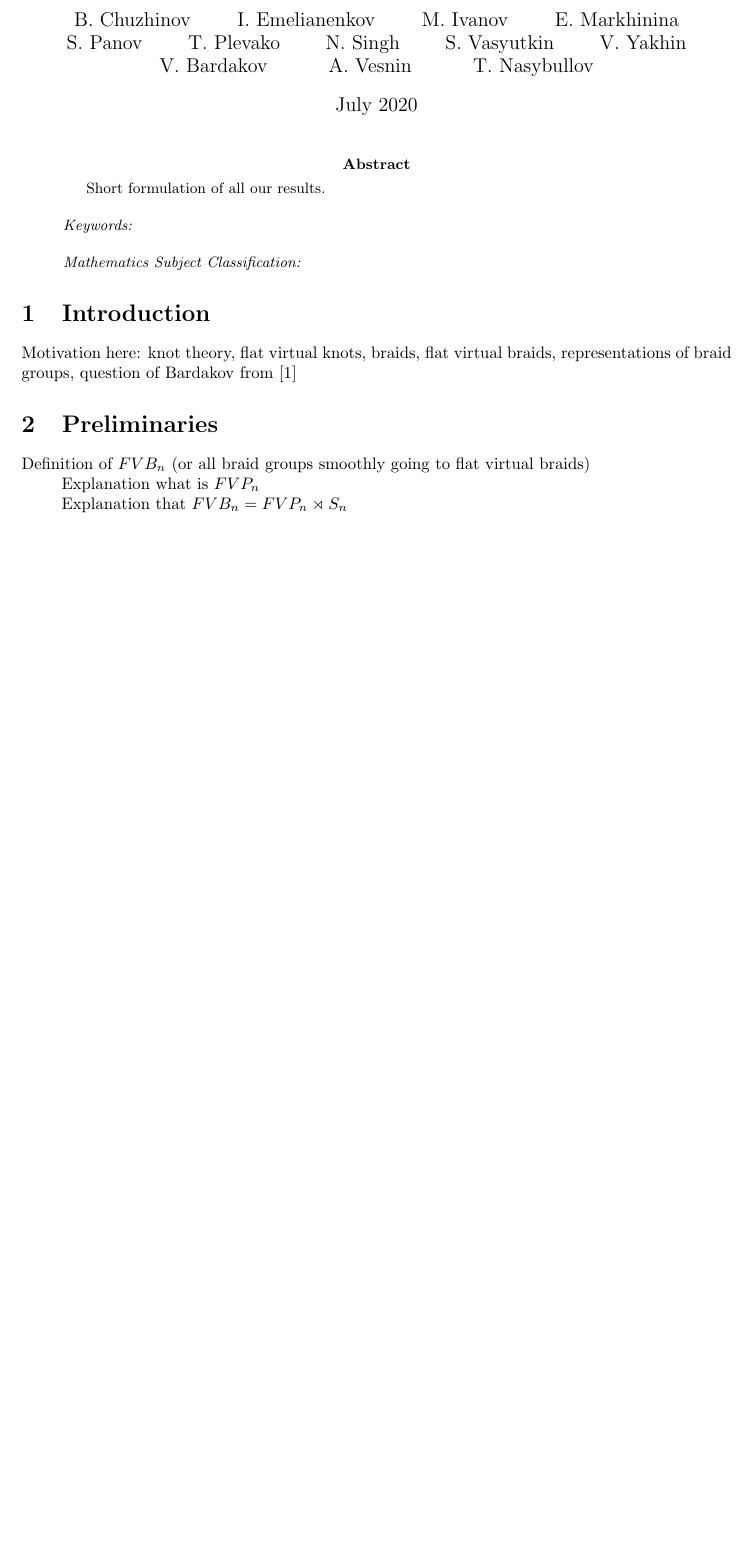
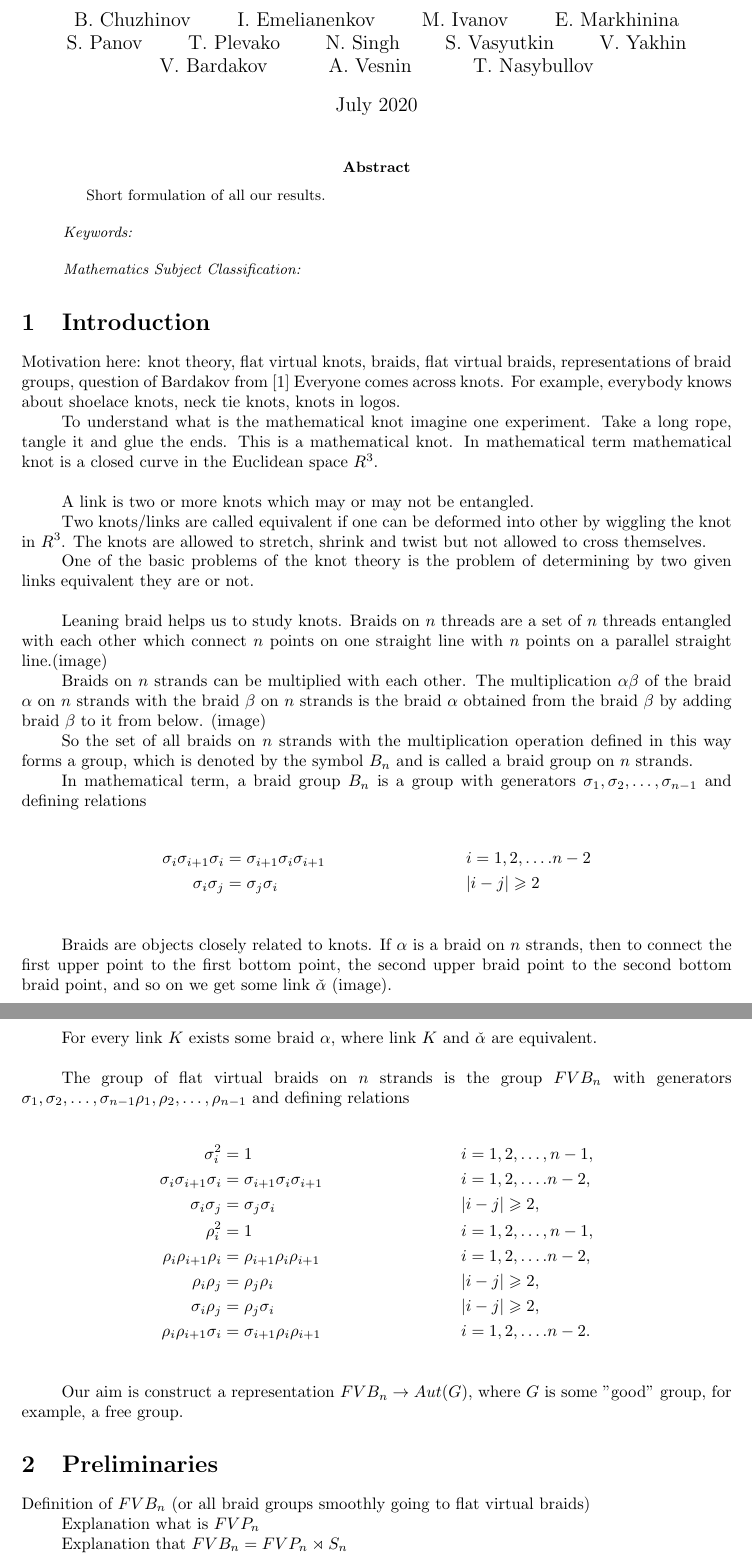
Before and after one commit to op255/Representations, a LaTeX paper (main.tex): part of page 1 of 3 before the commit and two parts of pages 1 and 2 of 4 after it, the two joined at a grey line, cut so that both start at the same text, the shorter picture padded with empty space. Compiled offline with pdfLaTeX.

Commit message:
Update main.tex

```diff
--- a/main.tex
+++ b/main.tex
@@ -34,6 +34,50 @@
 
 \section{Introduction}
 Motivation here: knot theory, flat virtual knots, braids, flat virtual braids, representations of braid groups, question of Bardakov from \cite{problems}
+Everyone comes across knots. For example, everybody knows about shoelace knots, neck tie knots, knots in logos.
+
+To understand what is the mathematical knot imagine one experiment. Take a long rope, tangle it and glue the ends. This is a mathematical knot. In mathematical term mathematical knot is  a closed curve in the Euclidean space $R^3$. \\
+
+A link is two or more knots which may or may not be entangled.
+
+Two knots/links are called equivalent if one can be deformed into other by wiggling the knot in $R^3$. The knots are allowed to stretch, shrink and twist but not allowed to cross themselves.
+
+One of the basic problems of the knot theory is the problem of determining by two given links equivalent they are or not.\\
+
+Leaning braid helps us to study knots. Braids on $n$ threads are a set of  $n$ threads entangled with each other which connect $n$ points on one straight line with $n$ points on a parallel straight line.(image)
+
+Braids on $n$ strands can be multiplied with each other. The multiplication $\alpha\beta$ of the braid $\alpha$ on $n$ strands with the braid $\beta$ on $n$ strands is the braid $\alpha$ obtained from the braid $\beta$  by adding braid $\beta$ to it from below. (image)
+
+So the set of all braids on $n$ strands with the multiplication operation defined in this way forms a group, which is denoted by the symbol $B_n$ and is called a braid group on $n$ strands.
+
+In mathematical term, a braid group $B_n$ is a group with generators $\sigma _1,\sigma _2,\dots,\sigma _{n-1}$ and defining relations
+
+\begin{align*}
+\sigma _i\sigma _{i+1}\sigma _i &= \sigma _{i+1}\sigma _i\sigma _{i+1}&&i = 1, 2, \dots. n-2\\
+\sigma _i\sigma _j &= \sigma _j\sigma _i&&|i-j|\geqslant   2\\
+\end{align*}
+
+
+Braids are objects closely related to knots. If $\alpha$ is a braid on $n$ strands, then to connect the first upper point to the first bottom point, the second upper braid point to the second bottom braid point, and so on we get some link $\check  \alpha$ (image).
+
+For every link $K$ exists some braid $\alpha$, where link $K$ and $\check  \alpha$ are equivalent.\\
+
+
+The group of flat virtual braids on $n$ strands is the group $FVB_n$ with generators  $\sigma _1,\sigma _2,\dots,\sigma _{n-1}\rho_1,\rho _2,\dots,\rho _{n-1}$ and defining relations
+
+\begin{align*}
+\sigma_i^2&=1 && i = 1, 2, \dots,n-1,\\
+\sigma_i\sigma _{i+1}\sigma _i &= \sigma _{i+1}\sigma _i\sigma _{i+1}&& i = 1, 2, \dots. n-2, \\
+\sigma _i\sigma _j &= \sigma _j\sigma _i && |i-j|\geqslant   2,\\
+\rho_i^2&=1 &&i = 1, 2, \dots,n-1, \\
+\rho_i\rho _{i+1}\rho _i &= \rho _{i+1}\rho_i\rho _{i+1} &&i = 1, 2, \dots. n-2,\\
+\rho _i\rho _j &= \rho _j\rho _i && |i-j|\geqslant 2,\\
+\sigma _i\rho _j &= \rho _j\sigma _i &&|i-j|\geqslant   2,\\
+\rho_i\rho _{i+1}\sigma _i &= \sigma _{i+1}\rho_i\rho _{i+1} && i = 1, 2, \dots. n-2.\\
+\end{align*}
+
+Our aim is construct a representation $FVB_n \rightarrow Aut (G)$, where $G$ is some "good" group, for example, a free group.
+
 \section{Preliminaries}
 Definition of $FVB_n$ (or all braid groups smoothly going to flat virtual braids)
 
```
